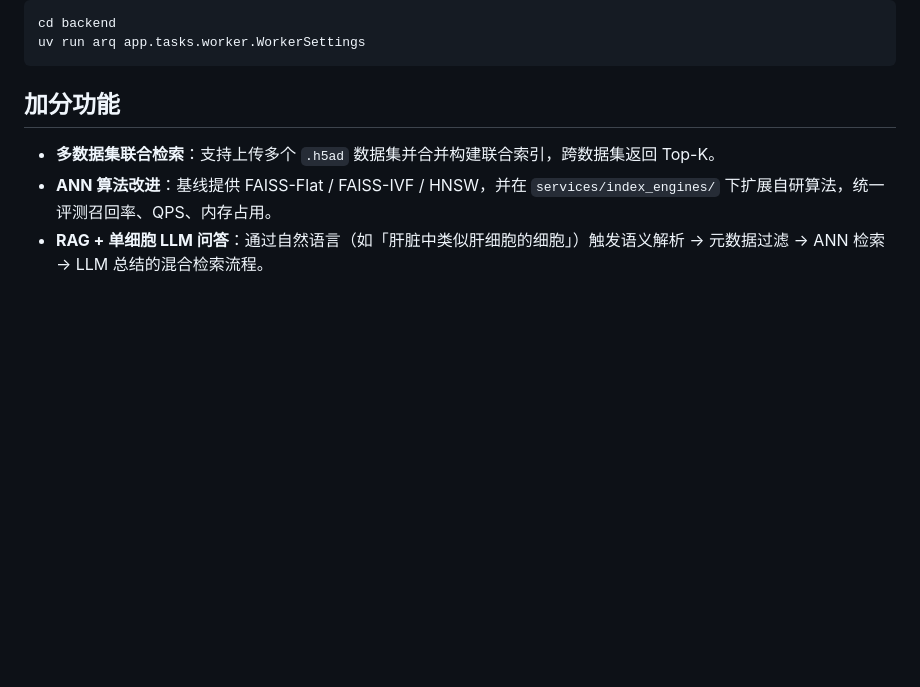
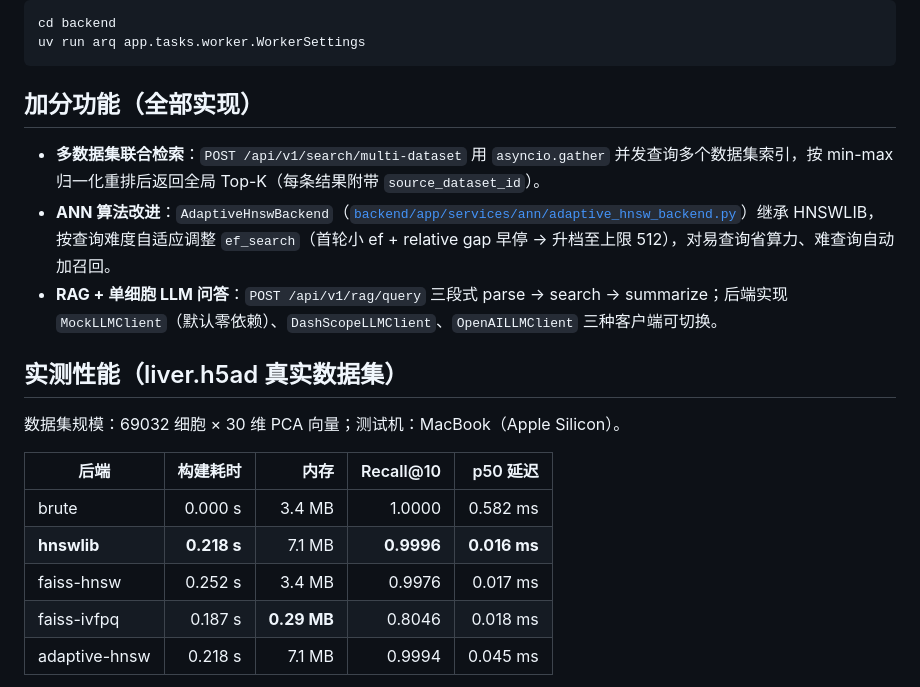
Before and after one commit to Echomile/ann_search, a Markdown page: README.md, the part around one of its changes. GitHub-like rendering; blank space fills up the shorter version.

````diff
--- a/README.md
+++ b/README.md
@@ -160,8 +160,21 @@ cd backend
 uv run arq app.tasks.worker.WorkerSettings
 ```
 
-## 加分功能
+## 加分功能（全部实现）
 
-- **多数据集联合检索**：支持上传多个 `.h5ad` 数据集并合并构建联合索引，跨数据集返回 Top-K。
-- **ANN 算法改进**：基线提供 FAISS-Flat / FAISS-IVF / HNSW，并在 `services/index_engines/` 下扩展自研算法，统一评测召回率、QPS、内存占用。
-- **RAG + 单细胞 LLM 问答**：通过自然语言（如「肝脏中类似肝细胞的细胞」）触发语义解析 -> 元数据过滤 -> ANN 检索 -> LLM 总结的混合检索流程。
+- **多数据集联合检索**：`POST /api/v1/search/multi-dataset` 用 `asyncio.gather` 并发查询多个数据集索引，按 min-max 归一化重排后返回全局 Top-K（每条结果附带 `source_dataset_id`）。
+- **ANN 算法改进**：`AdaptiveHnswBackend`（[`backend/app/services/ann/adaptive_hnsw_backend.py`](backend/app/services/ann/adaptive_hnsw_backend.py)）继承 HNSWLIB，按查询难度自适应调整 `ef_search`（首轮小 ef + relative gap 早停 → 升档至上限 512），对易查询省算力、难查询自动加召回。
+- **RAG + 单细胞 LLM 问答**：`POST /api/v1/rag/query` 三段式 parse → search → summarize；后端实现 `MockLLMClient`（默认零依赖）、`DashScopeLLMClient`、`OpenAILLMClient` 三种客户端可切换。
+
+## 实测性能（liver.h5ad 真实数据集）
+
+数据集规模：69032 细胞 × 30 维 PCA 向量；测试机：MacBook（Apple Silicon）。
+
+| 后端 | 构建耗时 | 内存 | Recall@10 | p50 延迟 |
+| --- | ---: | ---: | ---: | ---: |
+| brute | 0.000 s | 3.4 MB | 1.0000 | 0.582 ms |
+| **hnswlib** | **0.218 s** | 7.1 MB | **0.9996** | **0.016 ms** |
+| faiss-hnsw | 0.252 s | 3.4 MB | 0.9976 | 0.017 ms |
+| faiss-ivfpq | 0.187 s | **0.29 MB** | 0.8046 | 0.018 ms |
+| adaptive-hnsw | 0.218 s | 7.1 MB | 0.9994 | 0.045 ms |
+
````
Also changed, not shown: other parts of README.md (+26 -0 lines).
